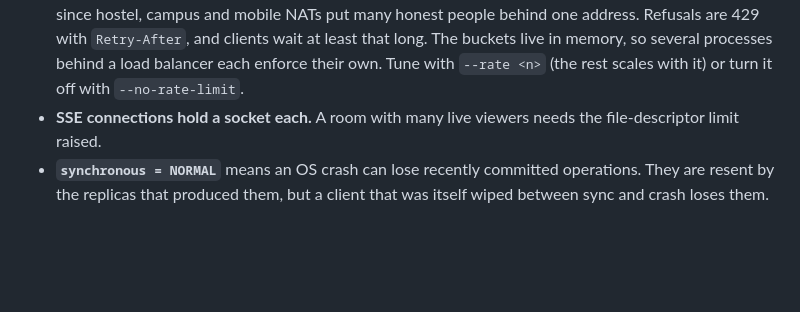
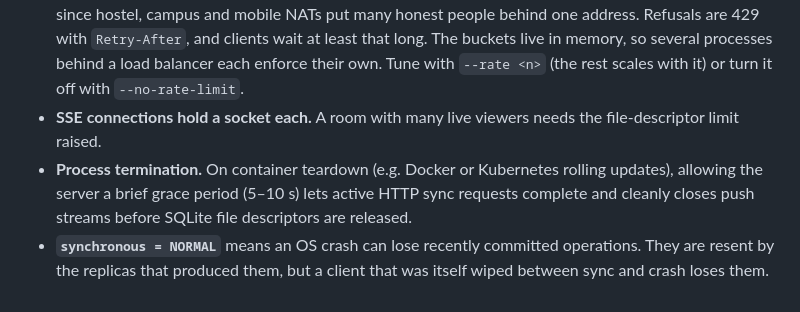
Before and after one commit to shreshth006/rivulet, a Markdown page: docs/07-operations.md, the part around the change. Drawn GitHub-style; blank space fills up the shorter version.

Commit message:
docs: add container termination and graceful shutdown notes in operations guide

```diff
--- a/docs/07-operations.md
+++ b/docs/07-operations.md
@@ -112,6 +112,10 @@ only the rooms their token covers.
   `--no-rate-limit`.
 - **SSE connections hold a socket each.** A room with many live viewers needs
   the file-descriptor limit raised.
+- **Process termination.** On container teardown (e.g. Docker or Kubernetes
+  rolling updates), allowing the server a brief grace period (5–10 s) lets active
+  HTTP sync requests complete and cleanly closes push streams before SQLite file
+  descriptors are released.
 - **`synchronous = NORMAL`** means an OS crash can lose recently committed
   operations. They are resent by the replicas that produced them, but a client
   that was itself wiped between sync and crash loses them.
```
